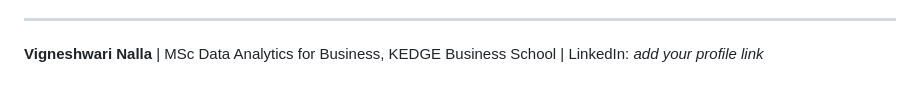
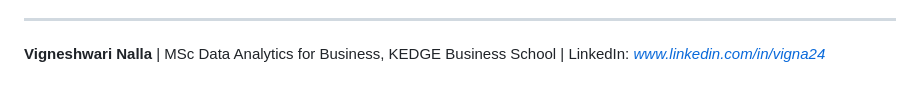
Before and after one commit to vigneshwari2408/porsche-margin-recovery, a Markdown page: README.md, the part around the change. Drawn GitHub-style.

```diff
--- a/README.md
+++ b/README.md
@@ -234,4 +234,4 @@ All figures are taken from, or derived as documented from, Porsche AG's public i
 
 ---
 
-**Vigneshwari Nalla** | MSc Data Analytics for Business, KEDGE Business School | LinkedIn: *add your profile link*
+**Vigneshwari Nalla** | MSc Data Analytics for Business, KEDGE Business School | LinkedIn: *www.linkedin.com/in/vigna24*
```
